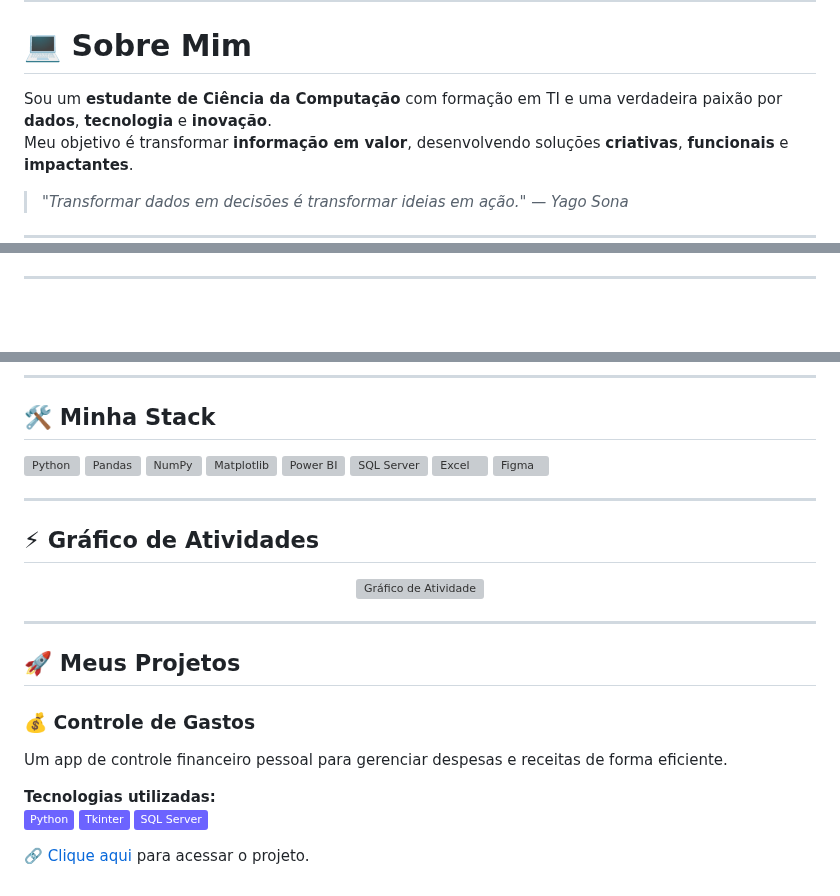
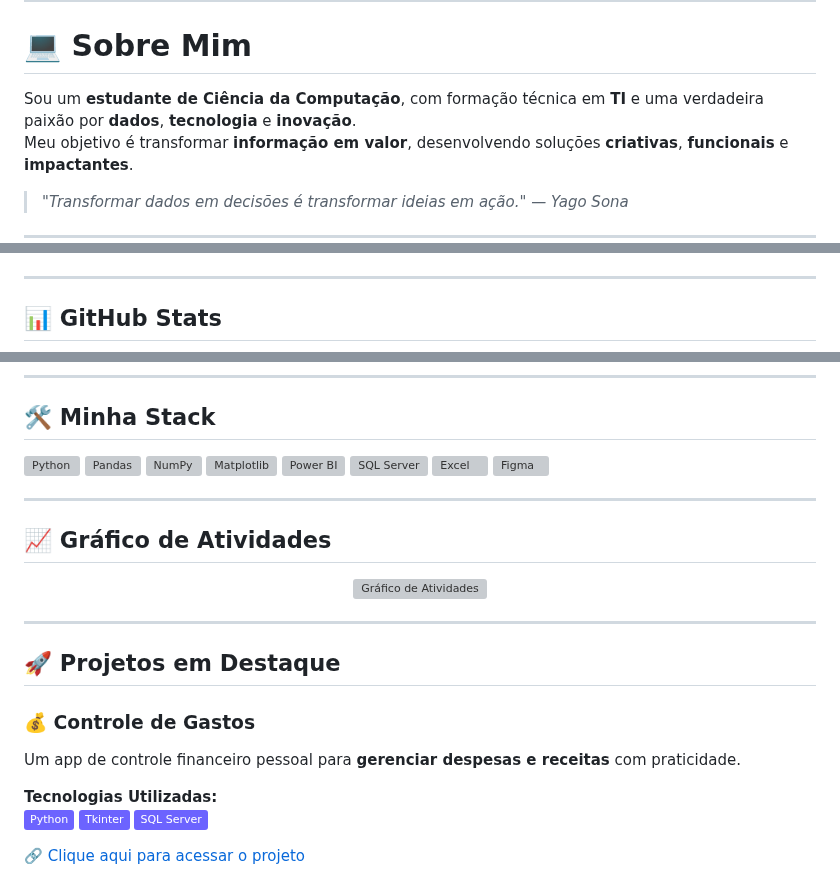
Before and after one commit to yagos17/yagos17, a Markdown page: README.md, 3 parts joined by grey strips. Drawn GitHub-style; badges without logos; blank space fills up the shorter version; grey boxes are pictures that could not be loaded.

```diff
--- a/README.md
+++ b/README.md
@@ -8,7 +8,7 @@
 
 # 💻 Sobre Mim
 
-Sou um **estudante de Ciência da Computação** com formação em TI e uma verdadeira paixão por **dados**, **tecnologia** e **inovação**.
+Sou um **estudante de Ciência da Computação**, com formação técnica em **TI** e uma verdadeira paixão por **dados**, **tecnologia** e **inovação**.
 Meu objetivo é transformar **informação em valor**, desenvolvendo soluções **criativas**, **funcionais** e **impactantes**.
 
 > *"Transformar dados em decisões é transformar ideias em ação." — Yago Sona*
@@ -25,4 +25,6 @@ Meu objetivo é transformar **informação em valor**, desenvolvendo soluções
 
 ---
 
+## 📊 GitHub Stats
+
 <div align="center">
@@ -47,22 +49,23 @@ Meu objetivo é transformar **informação em valor**, desenvolvendo soluções
 
 ---
 
-## ⚡ Gráfico de Atividades
+## 📈 Gráfico de Atividades
 
 <div align="center">
-  <img src="https://github-readme-activity-graph.vercel.app/graph?username=yagos17&bg_color=20232A&color=6C63FF&line=6C63FF&point=6C63FF&area=true&hide_border=true" alt="Gráfico de Atividade" />
+  <img src="https://github-readme-activity-graph.vercel.app/graph?username=yagos17&bg_color=0d1117&color=6C63FF&line=6C63FF&point=6C63FF&area=true&hide_border=true" alt="Gráfico de Atividades"/>
 </div>
 
 ---
 
-## 🚀 Meus Projetos
+## 🚀 Projetos em Destaque
 
 ### 💰 Controle de Gastos
-Um app de controle financeiro pessoal para gerenciar despesas e receitas de forma eficiente.
 
-**Tecnologias utilizadas:**
-<img src="https://img.shields.io/badge/Python-6C63FF?style=flat&logo=windowsterminal&logoColor=white" />
+Um app de controle financeiro pessoal para **gerenciar despesas e receitas** com praticidade.
+
+**Tecnologias Utilizadas:**
+<img src="https://img.shields.io/badge/Python-6C63FF?style=flat&logo=python&logoColor=white" />
 <img src="https://img.shields.io/badge/Tkinter-6C63FF?style=flat&logo=windowsterminal&logoColor=white" />
 <img src="https://img.shields.io/badge/SQL_Server-6C63FF?style=flat&logo=microsoftsqlserver&logoColor=white" />
 
-🔗 [Clique aqui](https://github.com/yagos17/expense-control) para acessar o projeto.
+🔗 [Clique aqui para acessar o projeto](https://github.com/yagos17/expense-control)
```
Also changed, not shown: other parts of README.md (+16 -16 lines).
